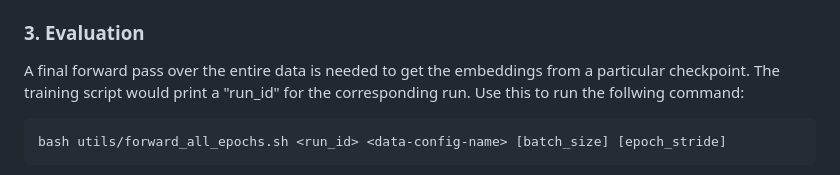
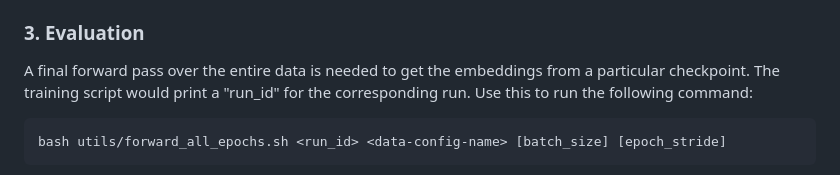
Before and after one commit to nerdslab/nuclr, a Markdown page: README.md, the part around the change. Rendered like a GitHub page.

Commit message:
Fix typo in README

````diff
--- a/README.md
+++ b/README.md
@@ -55,7 +55,7 @@ python train.py --config-name train_ca data=<data-config> num_epochs=<num_epochs
 ### 3. Evaluation
 
 A final forward pass over the entire data is needed to get the embeddings from a particular checkpoint.
-The training script would print a "run_id" for the corresponding run. Use this to run the follwing command:
+The training script would print a "run_id" for the corresponding run. Use this to run the following command:
 
 ```bash
 bash utils/forward_all_epochs.sh <run_id> <data-config-name> [batch_size] [epoch_stride]
````
